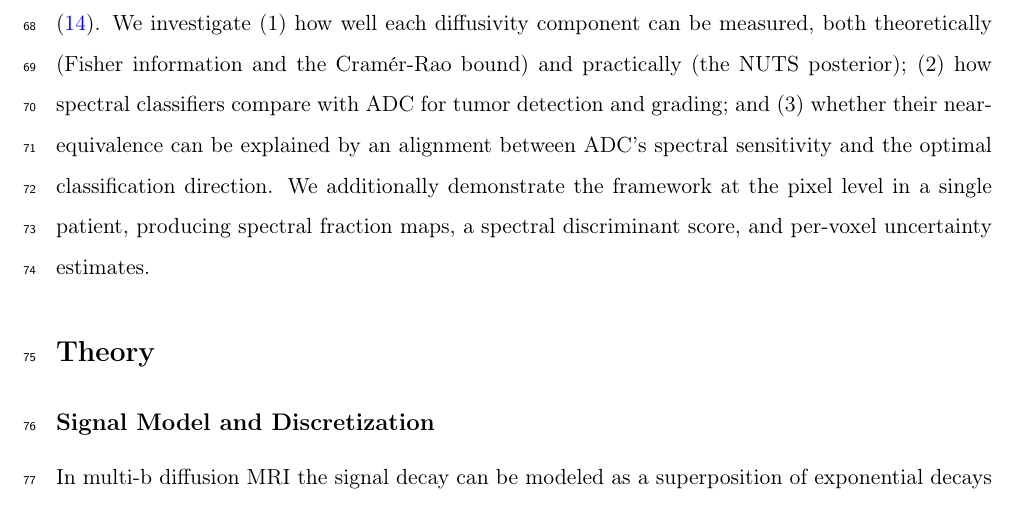
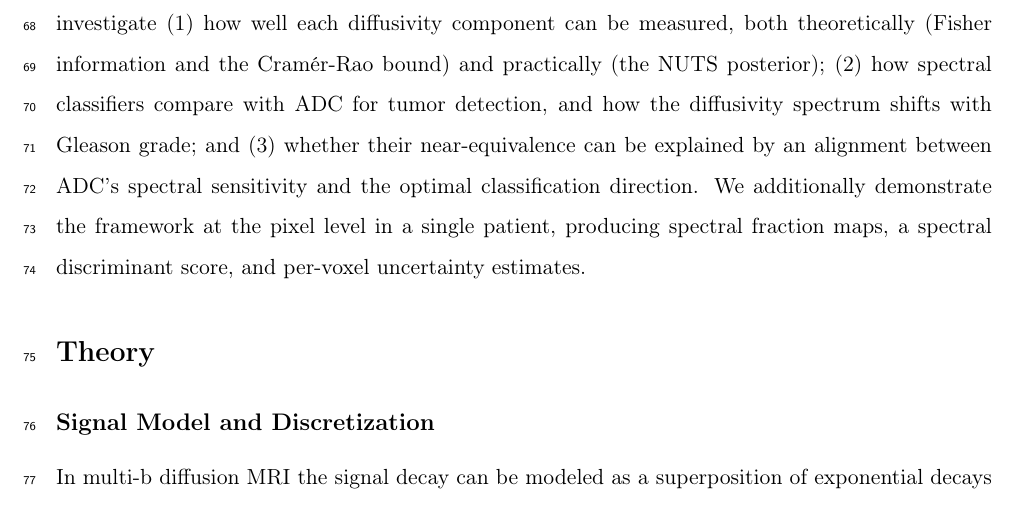
Before and after one commit to PaWeRe/spectra-estimation-dMRI, a LaTeX paper (paper/main.tex, which reads paper/sections/introduction.tex): part of page 4 of 38, cut so that both start at the same text. Compiled offline with pdfLaTeX.

Commit message:
Introduction: scope contribution (2) to detection + grade-shift, not a grading comparison
Aligns the contribution list with the reworked Results/Discussion, which
report no grading-classifier AUC comparison (n=29) and treat grade only as
tentative spectral shifts.

Co-Authored-By: Claude Opus 4.8 (1M context) <noreply@anthropic.com>

```diff
--- a/paper/sections/introduction.tex
+++ b/paper/sections/introduction.tex
@@ -15,5 +15,5 @@ Bayesian approaches address this limitation by sampling from the full posterior
 
 In this work, building on the diffusivity-spectrum estimator of \citet{wells2022estimation}, we present a Bayesian spectral decomposition framework for multi-b prostate DWI and apply it to a cohort of 56 patients (149 regions of interest).
 We estimate diffusivity spectra using both a maximum a~posteriori (MAP) point estimate and full Bayesian inference via the No-U-Turn Sampler (NUTS) \citep{hoffman2014nuts}.
-We investigate (1)~how well each diffusivity component can be measured, both theoretically (Fisher information and the Cram\'er-Rao bound) and practically (the NUTS posterior); (2)~how spectral classifiers compare with ADC for tumor detection and grading; and (3)~whether their near-equivalence can be explained by an alignment between ADC's spectral sensitivity and the optimal classification direction.
+We investigate (1)~how well each diffusivity component can be measured, both theoretically (Fisher information and the Cram\'er-Rao bound) and practically (the NUTS posterior); (2)~how spectral classifiers compare with ADC for tumor detection, and how the diffusivity spectrum shifts with Gleason grade; and (3)~whether their near-equivalence can be explained by an alignment between ADC's spectral sensitivity and the optimal classification direction.
 We additionally demonstrate the framework at the pixel level in a single patient, producing spectral fraction maps, a spectral discriminant score, and per-voxel uncertainty estimates.
```
